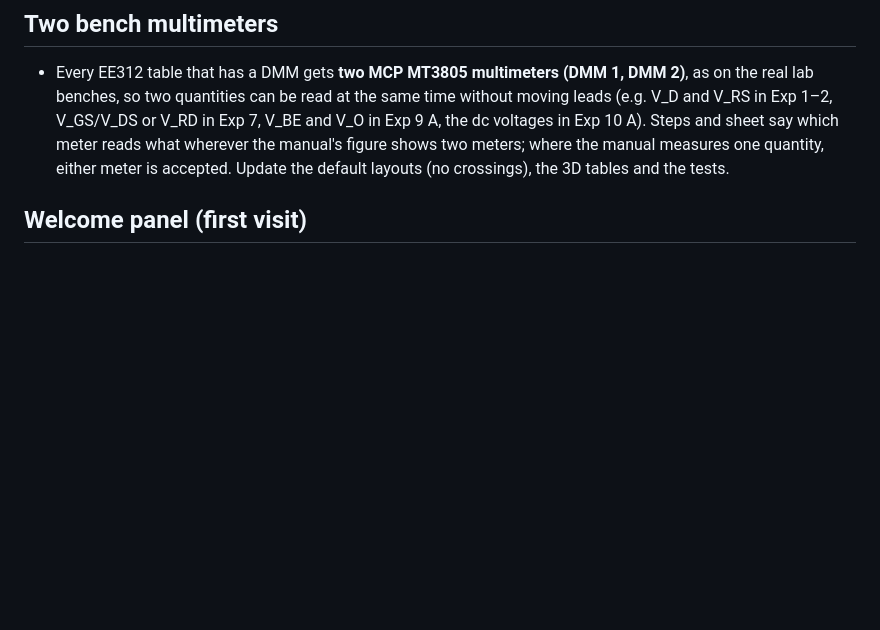
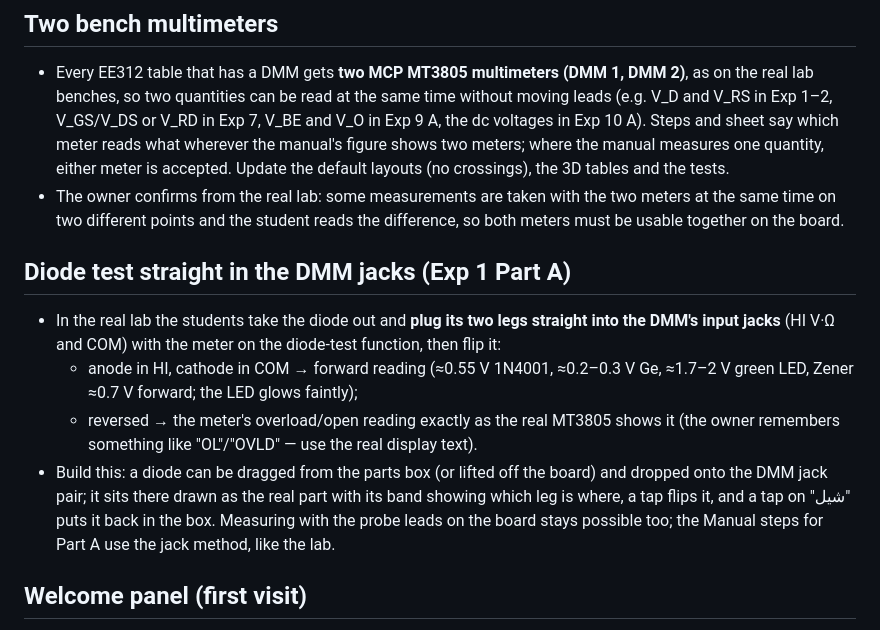
Before and after one commit to ksuagentnews-boop/super-duper-goggles, a Markdown page: CLAUDE.md, the part around the change. GitHub-like rendering; blank space fills up the shorter version.

Commit message:
Rules: two meters read together; Exp 1 diode test with the diode plugged straight into the DMM jacks
Co-Authored-By: Claude Opus 5.5 <noreply@anthropic.com>
Claude-Session: https://claude.ai/code/session_01JumU7K5GBVZnRX7KMwgYaQ

```diff
--- a/CLAUDE.md
+++ b/CLAUDE.md
@@ -48,6 +48,13 @@ A static website (GitHub Pages, no server, no login) that simulates the EE depar
 
 ## Two bench multimeters
 - Every EE312 table that has a DMM gets **two MCP MT3805 multimeters (DMM 1, DMM 2)**, as on the real lab benches, so two quantities can be read at the same time without moving leads (e.g. V_D and V_RS in Exp 1–2, V_GS/V_DS or V_RD in Exp 7, V_BE and V_O in Exp 9 A, the dc voltages in Exp 10 A). Steps and sheet say which meter reads what wherever the manual's figure shows two meters; where the manual measures one quantity, either meter is accepted. Update the default layouts (no crossings), the 3D tables and the tests.
+- The owner confirms from the real lab: some measurements are taken with the two meters at the same time on two different points and the student reads the difference, so both meters must be usable together on the board.
+
+## Diode test straight in the DMM jacks (Exp 1 Part A)
+- In the real lab the students take the diode out and **plug its two legs straight into the DMM's input jacks** (HI V·Ω and COM) with the meter on the diode-test function, then flip it:
+  - anode in HI, cathode in COM → forward reading (≈0.55 V 1N4001, ≈0.2–0.3 V Ge, ≈1.7–2 V green LED, Zener ≈0.7 V forward; the LED glows faintly);
+  - reversed → the meter's overload/open reading exactly as the real MT3805 shows it (the owner remembers something like "OL"/"OVLD" — use the real display text).
+- Build this: a diode can be dragged from the parts box (or lifted off the board) and dropped onto the DMM jack pair; it sits there drawn as the real part with its band showing which leg is where, a tap flips it, and a tap on "شيل" puts it back in the box. Measuring with the probe leads on the board stays possible too; the Manual steps for Part A use the jack method, like the lab.
 
 ## Welcome panel (first visit)
 - When the site opens, a calm welcome card is shown over the corridor, centred, in this order (top to bottom):
```
